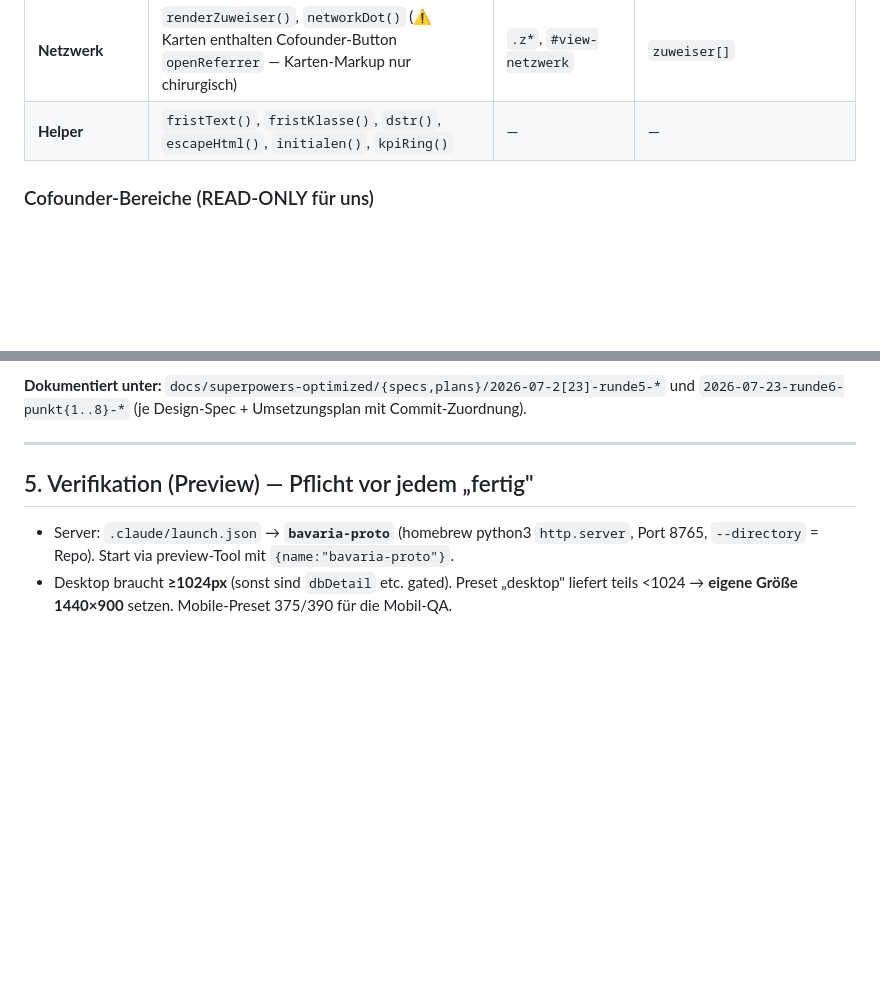
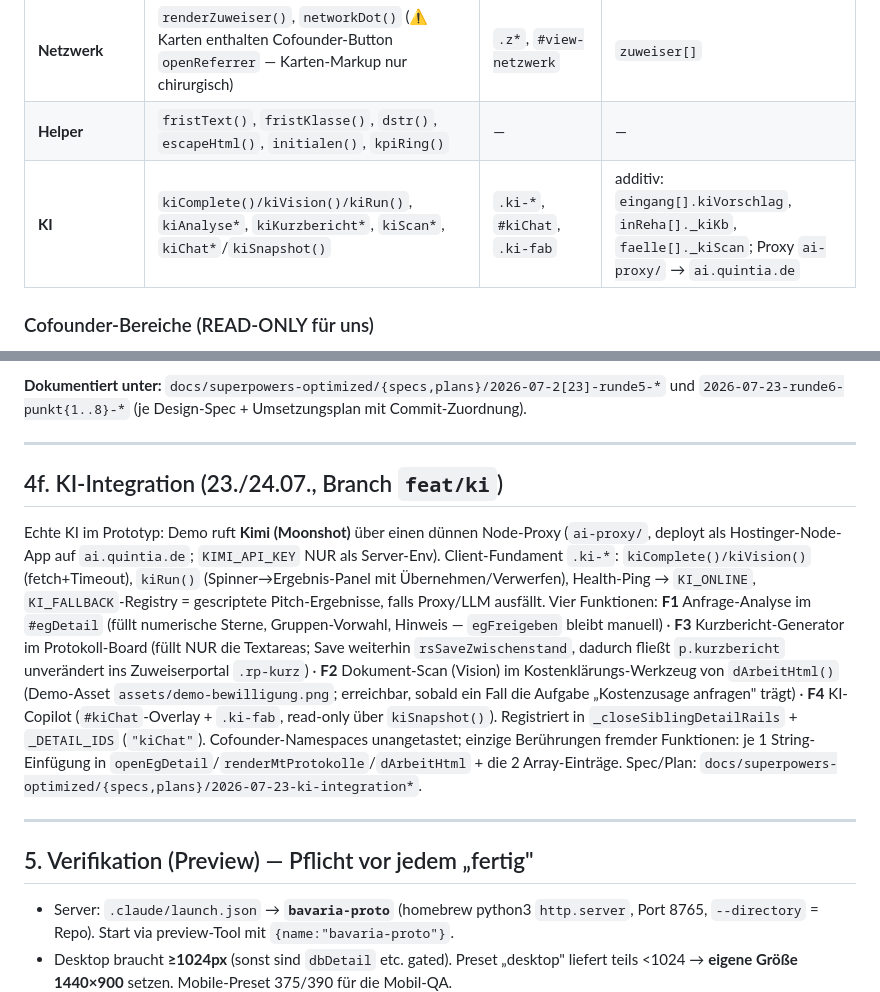
Before and after one commit to aluminiumminimum/bavaria-trichter-prototyp, a Markdown page: HANDOVER.md, 2 parts joined by grey strips. Rendered like a GitHub page; blank space fills up the shorter version.

Commit message:
docs: T8 — CLAUDE/HANDOVER §4f KI-Integration, Plan T4-T7 abgehakt
Co-Authored-By: Claude Fable 5 <noreply@anthropic.com>

```diff
--- a/HANDOVER.md
+++ b/HANDOVER.md
@@ -49,6 +49,7 @@ Interaktiver **Investor-Pitch-Prototyp** einer „Privatpatienten-Maschine" für
 | **Team** | `renderTeam()`, `setTeamFilter()` | `.tm-*`, `.tm-cv` | `TEAM[]`, abgeleitet aus `faelle[]`/`eingang[]` |
 | **Netzwerk** | `renderZuweiser()`, `networkDot()` (⚠ Karten enthalten Cofounder-Button `openReferrer` — Karten-Markup nur chirurgisch) | `.z*`, `#view-netzwerk` | `zuweiser[]` |
 | **Helper** | `fristText()`, `fristKlasse()`, `dstr()`, `escapeHtml()`, `initialen()`, `kpiRing()` | — | — |
+| **KI** | `kiComplete()/kiVision()/kiRun()`, `kiAnalyse*`, `kiKurzbericht*`, `kiScan*`, `kiChat*`/`kiSnapshot()` | `.ki-*`, `#kiChat`, `.ki-fab` | additiv: `eingang[].kiVorschlag`, `inReha[]._kiKb`, `faelle[]._kiScan`; Proxy `ai-proxy/` → `ai.quintia.de` |
 
 ### Cofounder-Bereiche (READ-ONLY für uns)
 `view-matrix` / `renderMatrix` (2×3-Grid), `openReferrer`/`refOverlay` (Zuweiser-Portal mit 3 Tabs), `.rpd-*` Dokument-Viewer (Arztbrief/QR), `.rsp-*` Reha-Verlaufscharts. **Nach jeder Änderung verifizieren, dass diese noch funktionieren.**
@@ -324,6 +325,27 @@ Commit-Zuordnung).
 
 ---
 
+## 4f. KI-Integration (23./24.07., Branch `feat/ki`)
+
+Echte KI im Prototyp: Demo ruft **Kimi (Moonshot)** über einen dünnen Node-Proxy
+(`ai-proxy/`, deployt als Hostinger-Node-App auf `ai.quintia.de`; `KIMI_API_KEY` NUR als
+Server-Env). Client-Fundament `.ki-*`: `kiComplete()/kiVision()` (fetch+Timeout),
+`kiRun()` (Spinner→Ergebnis-Panel mit Übernehmen/Verwerfen), Health-Ping → `KI_ONLINE`,
+`KI_FALLBACK`-Registry = gescriptete Pitch-Ergebnisse, falls Proxy/LLM ausfällt.
+Vier Funktionen: **F1** Anfrage-Analyse im `#egDetail` (füllt numerische Sterne,
+Gruppen-Vorwahl, Hinweis — `egFreigeben` bleibt manuell) · **F3** Kurzbericht-Generator im
+Protokoll-Board (füllt NUR die Textareas; Save weiterhin `rsSaveZwischenstand`, dadurch
+fließt `p.kurzbericht` unverändert ins Zuweiserportal `.rp-kurz`) · **F2** Dokument-Scan
+(Vision) im Kostenklärungs-Werkzeug von `dArbeitHtml()` (Demo-Asset
+`assets/demo-bewilligung.png`; erreichbar, sobald ein Fall die Aufgabe „Kostenzusage
+anfragen" trägt) · **F4** KI-Copilot (`#kiChat`-Overlay + `.ki-fab`, read-only über
+`kiSnapshot()`). Registriert in `_closeSiblingDetailRails` + `_DETAIL_IDS` (`"kiChat"`).
+Cofounder-Namespaces unangetastet; einzige Berührungen fremder Funktionen: je 1
+String-Einfügung in `openEgDetail`/`renderMtProtokolle`/`dArbeitHtml` + die 2
+Array-Einträge. Spec/Plan: `docs/superpowers-optimized/{specs,plans}/2026-07-23-ki-integration*`.
+
+---
+
 ## 5. Verifikation (Preview) — Pflicht vor jedem „fertig"
 - Server: `.claude/launch.json` → **`bavaria-proto`** (homebrew python3 `http.server`, Port 8765, `--directory` = Repo). Start via preview-Tool mit `{name:"bavaria-proto"}`.
 - Desktop braucht **≥1024px** (sonst sind `dbDetail` etc. gated). Preset „desktop" liefert teils <1024 → **eigene Größe 1440×900** setzen. Mobile-Preset 375/390 für die Mobil-QA.
```
Also changed, not shown: CLAUDE.md (+6 -1 lines), 1 other file.
